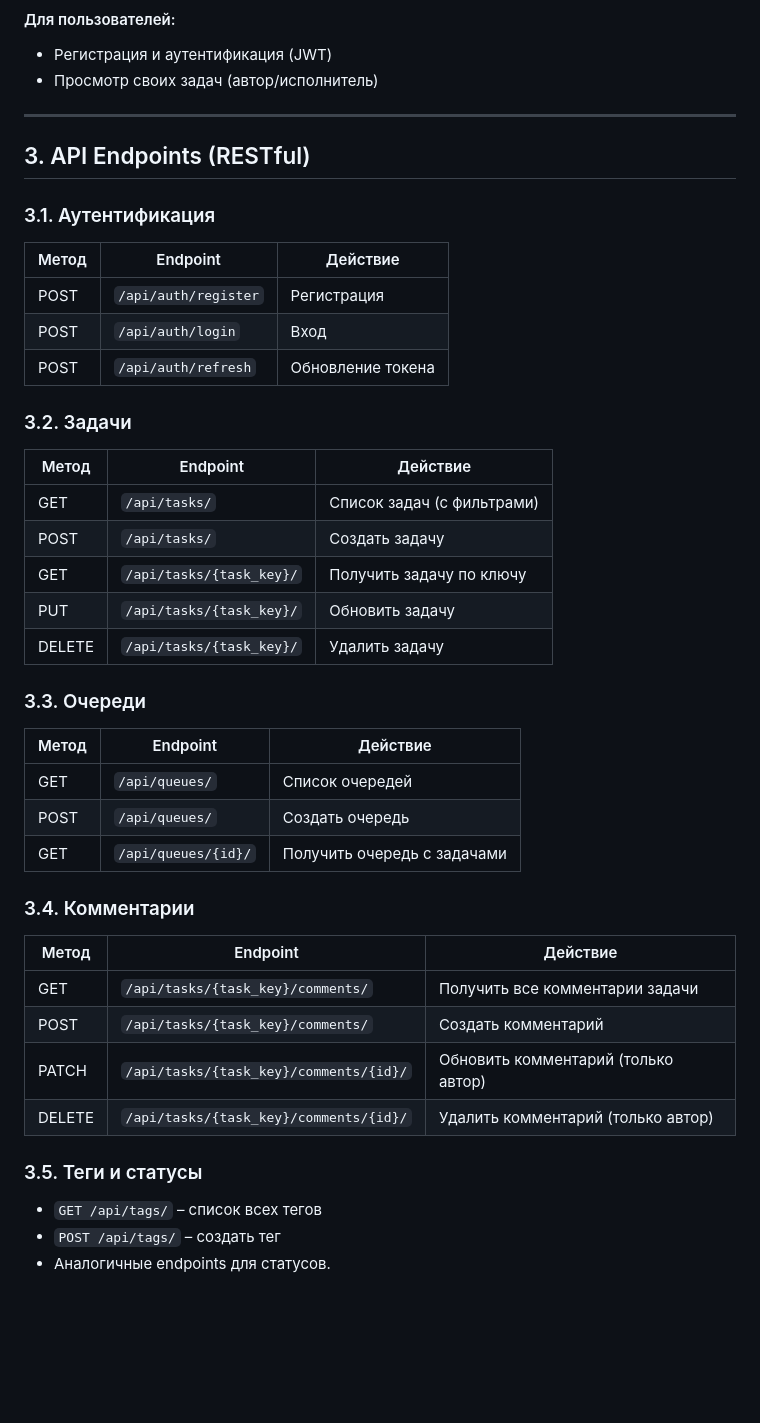
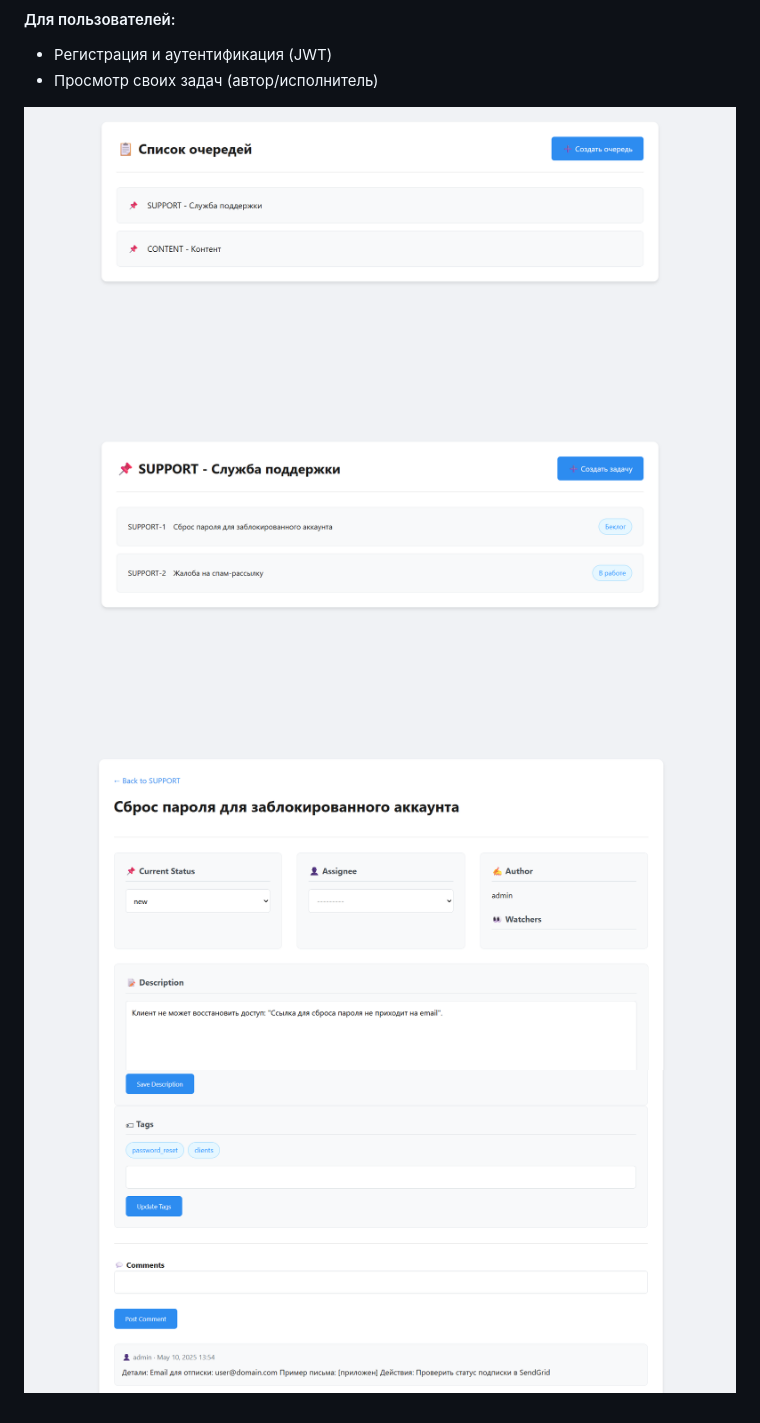
Before and after one commit to vtitoff/task_tracker, a Markdown page: README.md, the part around the change. GitHub-like rendering; pictures changed too: queues.png (added), task_1.png (added), task_2.png (added); blank space fills up the shorter version.

Commit message:
Добавить скриншоты

```diff
--- a/README.md
+++ b/README.md
@@ -42,42 +42,7 @@
 - Регистрация и аутентификация (JWT)
 - Просмотр своих задач (автор/исполнитель)
 
----
-
-## 3. API Endpoints (RESTful)
-
-### 3.1. Аутентификация
-| Метод | Endpoint                | Действие               |
-|-------|-------------------------|------------------------|
-| POST  | `/api/auth/register`    | Регистрация            |
-| POST  | `/api/auth/login`       | Вход                   |
-| POST  | `/api/auth/refresh`     | Обновление токена      |
-
-### 3.2. Задачи
-| Метод | Endpoint                     | Действие                             |
-|-------|-----------------------------|--------------------------------------|
-| GET   | `/api/tasks/`               | Список задач (с фильтрами)           |
-| POST  | `/api/tasks/`               | Создать задачу                       |
-| GET   | `/api/tasks/{task_key}/`    | Получить задачу по ключу             |
-| PUT   | `/api/tasks/{task_key}/`    | Обновить задачу                      |
-| DELETE| `/api/tasks/{task_key}/`    | Удалить задачу                       |
-
-### 3.3. Очереди
-| Метод | Endpoint             | Действие                     |
-|-------|---------------------|-----------------------------|
-| GET   | `/api/queues/`      | Список очередей             |
-| POST  | `/api/queues/`      | Создать очередь             |
-| GET   | `/api/queues/{id}/` | Получить очередь с задачами |
-
-### 3.4. Комментарии
-| Метод | Endpoint                                 | Действие                                  |
-|-------|-----------------------------------------|-------------------------------------------|
-| GET   | `/api/tasks/{task_key}/comments/`       | Получить все комментарии задачи           |
-| POST  | `/api/tasks/{task_key}/comments/`       | Создать комментарий                       |
-| PATCH | `/api/tasks/{task_key}/comments/{id}/`  | Обновить комментарий (только автор)       |
-| DELETE| `/api/tasks/{task_key}/comments/{id}/`  | Удалить комментарий (только автор)        |
-
-### 3.5. Теги и статусы
-- `GET /api/tags/` – список всех тегов
-- `POST /api/tags/` – создать тег
-- Аналогичные endpoints для статусов.
+![queues.png](queues.png)
+![tasks.png](tasks.png)
+![task_1.png](task_1.png)
+![task_2.png](task_2.png)
```
Also changed, not shown: 1 other file.
